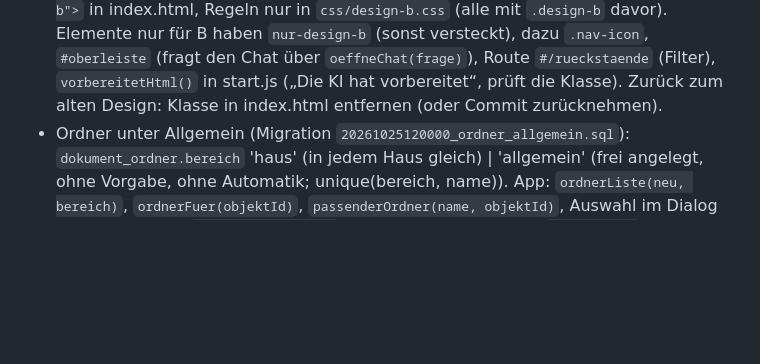
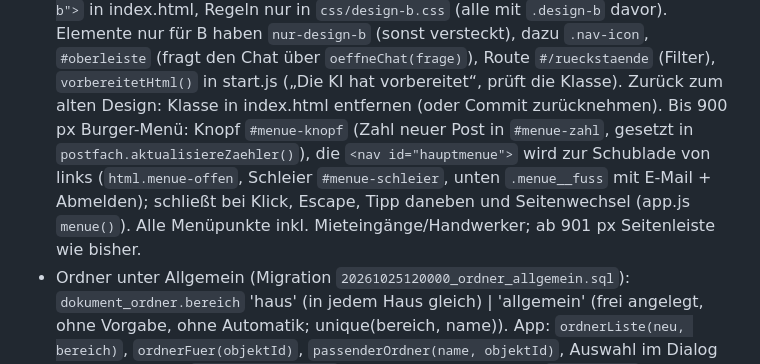
Before and after one commit to ThomasAchatz/rok-verwaltung, a Markdown page: CLAUDE.md, the part around the change. Drawn GitHub-style; blank space fills up the shorter version.

Commit message:
CLAUDE.md: Burger-Menü beschrieben
Co-Authored-By: Claude Opus 5.5 <noreply@anthropic.com>
Claude-Session: https://claude.ai/code/session_01JqL1C2ropmmApKDHURmYSd

```diff
--- a/CLAUDE.md
+++ b/CLAUDE.md
@@ -166,6 +166,9 @@ Sprache im Code, in der Oberfläche und in Commits: Deutsch.
   `css/design-b.css` (alle mit `.design-b` davor). Elemente nur für B haben `nur-design-b` (sonst versteckt), dazu `.nav-icon`,
   `#oberleiste` (fragt den Chat über `oeffneChat(frage)`), Route `#/rueckstaende` (Filter), `vorbereitetHtml()` in start.js
   („Die KI hat vorbereitet“, prüft die Klasse). Zurück zum alten Design: Klasse in index.html entfernen (oder Commit zurücknehmen).
+  Bis 900 px Burger-Menü: Knopf `#menue-knopf` (Zahl neuer Post in `#menue-zahl`, gesetzt in `postfach.aktualisiereZaehler()`), die `<nav id="hauptmenue">`
+  wird zur Schublade von links (`html.menue-offen`, Schleier `#menue-schleier`, unten `.menue__fuss` mit E-Mail + Abmelden); schließt bei Klick,
+  Escape, Tipp daneben und Seitenwechsel (app.js `menue()`). Alle Menüpunkte inkl. Mieteingänge/Handwerker; ab 901 px Seitenleiste wie bisher.
 - Ordner unter Allgemein (Migration `20261025120000_ordner_allgemein.sql`): `dokument_ordner.bereich` 'haus' (in jedem Haus gleich) |
   'allgemein' (frei angelegt, ohne Vorgabe, ohne Automatik; unique(bereich, name)). App: `ordnerListe(neu, bereich)`, `ordnerFuer(objektId)`,
   `passenderOrdner(name, objektId)`, Auswahl im Dialog folgt dem Haus (`verbindeOrdnerWahl`, merkt den KI-Wunsch in `data-wunsch`);
```
